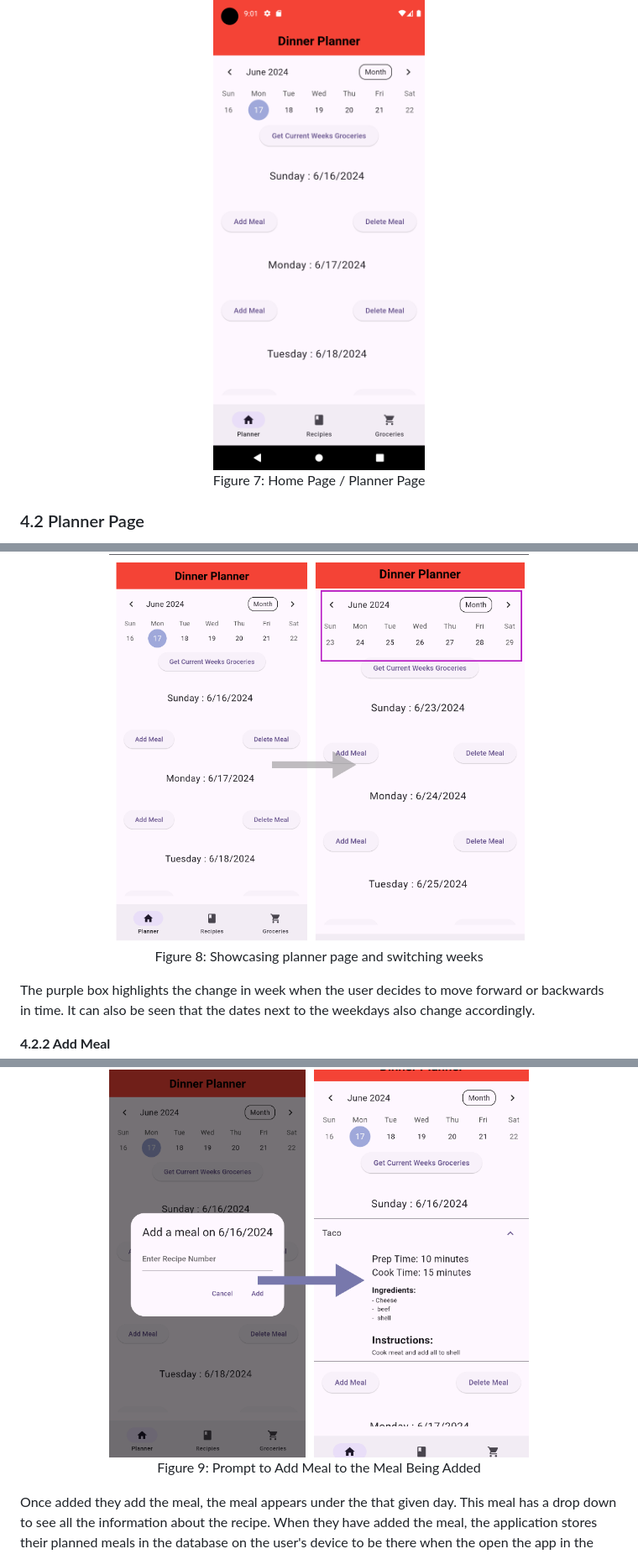
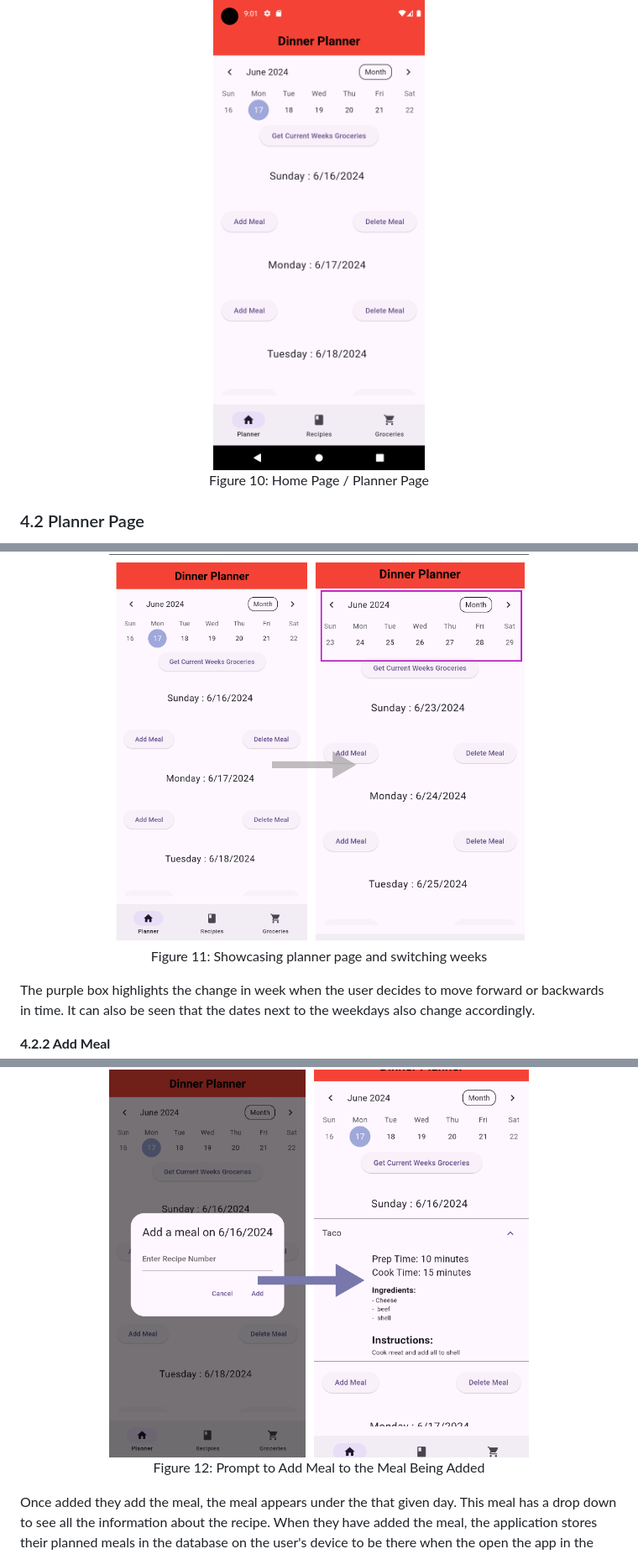
Before and after one commit to Rjbern/CIS-350-Project, a Markdown page: README.md, 3 parts joined by grey strips. Shown at 84% size. Drawn GitHub-style.

Commit message:
Relabeled Figures

```diff
--- a/README.md
+++ b/README.md
@@ -117,7 +119,7 @@ When the user launches the application they will be greated by the planner page.
 <p align="center">
   <img src="readmeFigures/PlannerPage.png" width="300" title="useCase">
   <br>
-  Figure 7: Home Page / Planner Page
+  Figure 10: Home Page / Planner Page
 
 ### 4.2 Planner Page
 
@@ -130,7 +132,7 @@ The user can use the calendar to change from the current week to any week they w
 <p align="center">
   <img src="readmeFigures/SwitchingWeek.png" width="500" title="switchingWeek">
   <br>
-  Figure 8: Showcasing planner page and switching weeks
+  Figure 11: Showcasing planner page and switching weeks
 </p>
 
 The purple box highlights the change in week when the user decides to move forward or backwards in time.  It can also be seen that the dates next to the weekdays also change accordingly.
@@ -142,7 +144,7 @@ If the user has a recipe, they created they can click the 'Add Meal' button and
 <p align="center">
   <img src="readmeFigures/AddingMeal.png" width="500" title="addMeal">
   <br>
-  Figure 9: Prompt to Add Meal to the Meal Being Added
+  Figure 12: Prompt to Add Meal to the Meal Being Added
 </p>
 
 Once added they add the meal, the meal appears under the that given day.  This meal has a drop down to see all the information about the recipe. When they have added the meal, the application stores their planned meals in the database on the user's device to be there when the open the app in the future.
```
Also changed, not shown: other parts of README.md (+7 -5 lines).
